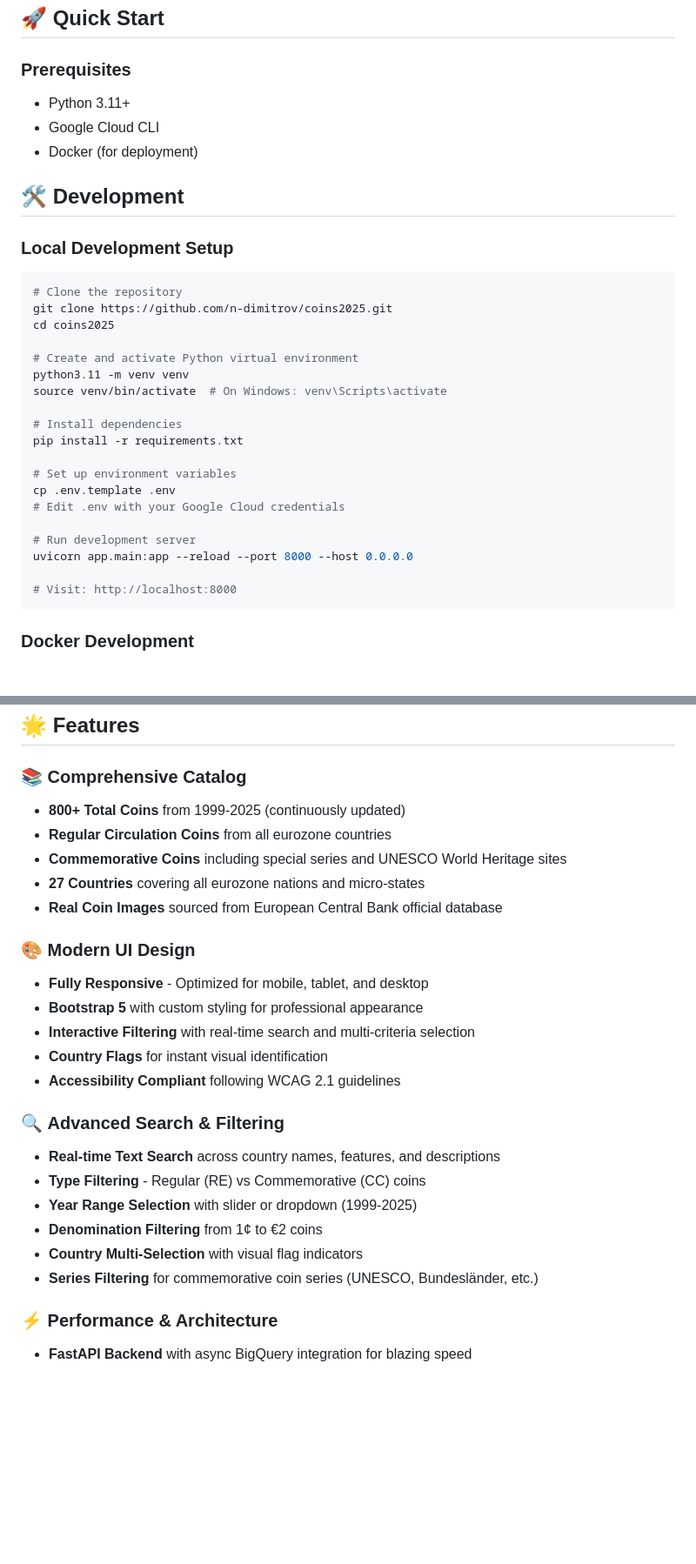
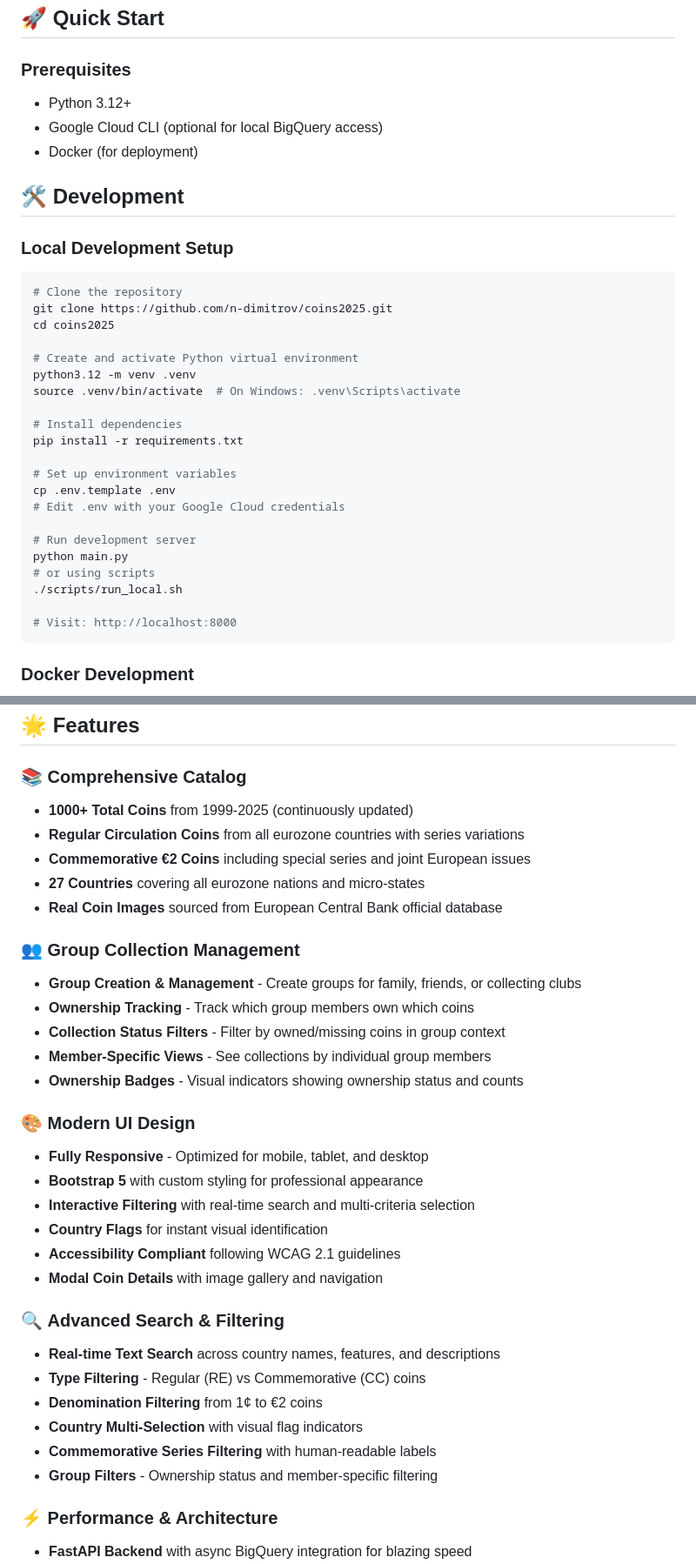
Before and after one commit to n-dimitrov/coins2025, a Markdown page: README.md, 2 parts joined by grey strips. Shown: that part at 87% size. GitHub-like rendering; blank space fills up the shorter version.

````diff
--- a/README.md
+++ b/README.md
@@ -14,8 +14,8 @@ A comprehensive, interactive web application for exploring and cataloging Euro c
 ## 🚀 Quick Start
 
 ### Prerequisites
-- Python 3.11+
-- Google Cloud CLI
+- Python 3.12+
+- Google Cloud CLI (optional for local BigQuery access)
 - Docker (for deployment)
 
 ## 🛠️ Development
@@ -27,8 +27,8 @@ git clone https://github.com/n-dimitrov/coins2025.git
 cd coins2025
 
 # Create and activate Python virtual environment
-python3.11 -m venv venv
-source venv/bin/activate  # On Windows: venv\Scripts\activate
+python3.12 -m venv .venv
+source .venv/bin/activate  # On Windows: .venv\Scripts\activate
 
 # Install dependencies
 pip install -r requirements.txt
@@ -38,7 +38,9 @@ cp .env.template .env
 # Edit .env with your Google Cloud credentials
 
 # Run development server
-uvicorn app.main:app --reload --port 8000 --host 0.0.0.0
+python main.py
+# or using scripts
+./scripts/run_local.sh
 
 # Visit: http://localhost:8000
 ```
@@ -69,11 +71,18 @@ chmod +x scripts/deploy_to_gcp.sh
 ## 🌟 Features
 
 ### 📚 **Comprehensive Catalog**
-- **800+ Total Coins** from 1999-2025 (continuously updated)
-- **Regular Circulation Coins** from all eurozone countries
-- **Commemorative Coins** including special series and UNESCO World Heritage sites
+- **1000+ Total Coins** from 1999-2025 (continuously updated)
+- **Regular Circulation Coins** from all eurozone countries with series variations
+- **Commemorative €2 Coins** including special series and joint European issues
 - **27 Countries** covering all eurozone nations and micro-states
 - **Real Coin Images** sourced from European Central Bank official database
+
+### 👥 **Group Collection Management**
+- **Group Creation & Management** - Create groups for family, friends, or collecting clubs
+- **Ownership Tracking** - Track which group members own which coins
+- **Collection Status Filters** - Filter by owned/missing coins in group context
+- **Member-Specific Views** - See collections by individual group members
+- **Ownership Badges** - Visual indicators showing ownership status and counts
 
 ### 🎨 **Modern UI Design**
 - **Fully Responsive** - Optimized for mobile, tablet, and desktop
@@ -81,14 +90,15 @@ chmod +x scripts/deploy_to_gcp.sh
 - **Interactive Filtering** with real-time search and multi-criteria selection
 - **Country Flags** for instant visual identification
 - **Accessibility Compliant** following WCAG 2.1 guidelines
+- **Modal Coin Details** with image gallery and navigation
 
 ### 🔍 **Advanced Search & Filtering**
 - **Real-time Text Search** across country names, features, and descriptions
 - **Type Filtering** - Regular (RE) vs Commemorative (CC) coins
-- **Year Range Selection** with slider or dropdown (1999-2025)
 - **Denomination Filtering** from 1¢ to €2 coins
 - **Country Multi-Selection** with visual flag indicators
-- **Series Filtering** for commemorative coin series (UNESCO, Bundesländer, etc.)
+- **Commemorative Series Filtering** with human-readable labels
+- **Group Filters** - Ownership status and member-specific filtering
 
 ### ⚡ **Performance & Architecture**
 - **FastAPI Backend** with async BigQuery integration for blazing speed
````
Also changed, not shown: other parts of README.md (+135 -54 lines).
